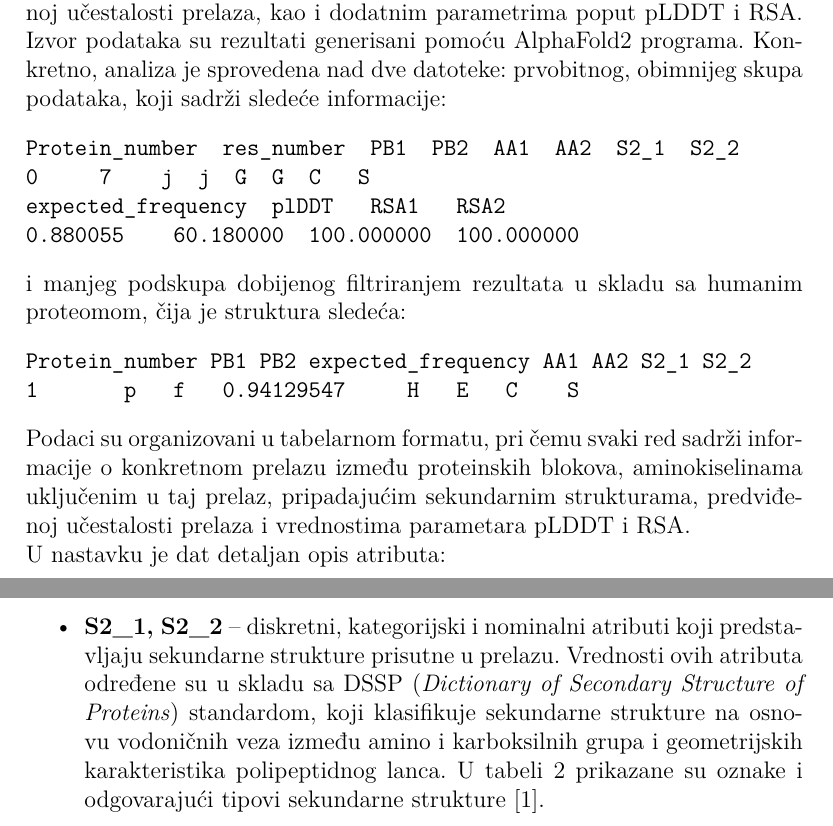
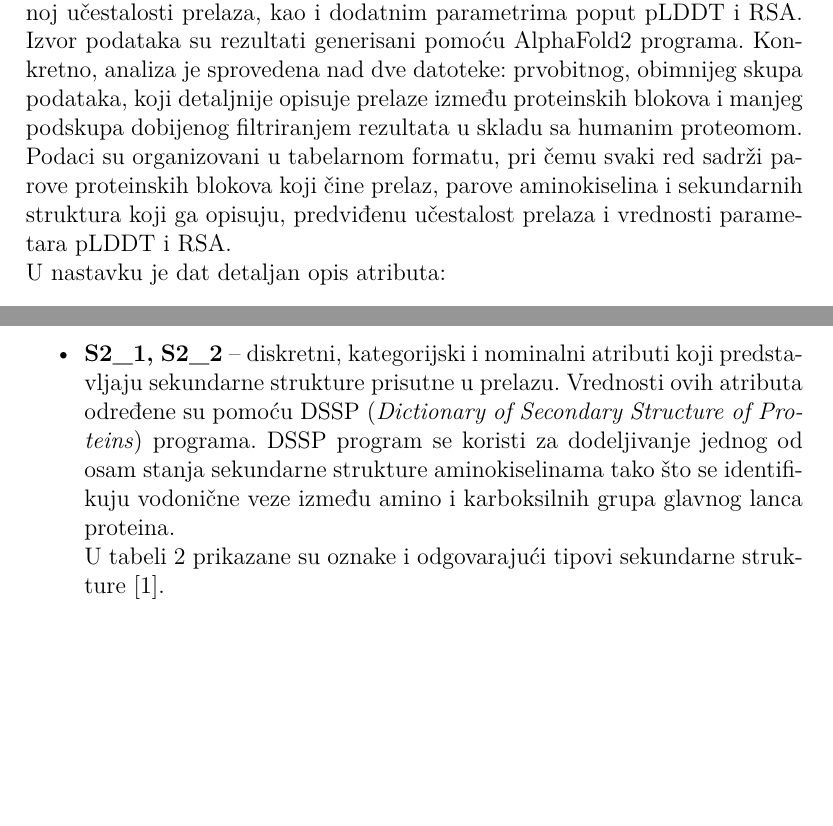
Before and after one commit to djurdjam02/DataMiningProject, a LaTeX document (documentation.tex): two parts of pages 5 and 6 of 14, joined at a grey line, cut so that both start at the same text, the shorter picture padded with empty space. Compiled offline with pdfLaTeX.

Commit message:
small fix

```diff
--- a/documentation.tex
+++ b/documentation.tex
@@ -61,19 +61,8 @@ Seminarski rad je realizovan u okviru kursa „Istraživanje podataka 2” na Ma
 U ovom poglavlju analizirani su prelazi između proteinskih blokova. Fokus analize bio je na identifikaciji neočekivanih prelaza između proteinskih blokova i proučavanju aminokiselina i sekundarnim struktura prisutnih u njima. Dodatno, ispitane su vrednosti relevantnih parametara, kao i zastupljenost pojedinačnih aminokiselina u podacima.
 
 \subsection{Opis podataka}
-Podaci korišćeni u analizi obuhvataju informacije o proteinskim blokovima (PBs), aminokiselinama (AA), sekundarnim strukturama (S2), predviđenoj učestalosti prelaza, kao i dodatnim parametrima poput pLDDT i RSA. Izvor podataka su rezultati generisani pomoću AlphaFold2 programa. Konkretno, analiza je sprovedena nad dve datoteke: prvobitnog, obimnijeg skupa podataka, koji sadrži sledeće informacije:
-\begin{verbatim}
-Protein_number 	res_number 	PB1 	PB2 	AA1 	AA2 	S2_1 	S2_2
-0 				7 			j 	j 	G 	G 	C 		S
-expected_frequency 	plDDT 		RSA1 		RSA2
-0.880055 			60.180000 	100.000000 	100.000000
-\end{verbatim}
-i manjeg podskupa dobijenog filtriranjem rezultata u skladu sa humanim proteomom, čija je struktura sledeća:
-\begin{verbatim}
-Protein_number PB1 PB2 expected_frequency AA1 AA2 S2_1 S2_2
-1 			   p   f   0.94129547  		 H   E   C    S
-\end{verbatim}
-Podaci su organizovani u tabelarnom formatu, pri čemu svaki red sadrži informacije o konkretnom prelazu između proteinskih blokova, aminokiselinama uključenim u taj prelaz, pripadajućim sekundarnim strukturama, predviđenoj učestalosti prelaza i vrednostima parametara pLDDT i RSA.
+Podaci korišćeni u analizi obuhvataju informacije o proteinskim blokovima (PBs), aminokiselinama (AA), sekundarnim strukturama (S2), predviđenoj učestalosti prelaza, kao i dodatnim parametrima poput pLDDT i RSA. Izvor podataka su rezultati generisani pomoću AlphaFold2 programa. Konkretno, analiza je sprovedena nad dve datoteke: prvobitnog, obimnijeg skupa podataka, koji detaljnije opisuje prelaze između proteinskih blokova i manjeg podskupa dobijenog filtriranjem rezultata u skladu sa humanim proteomom. \\
+Podaci su organizovani u tabelarnom formatu, pri čemu svaki red sadrži parove proteinskih blokova koji čine prelaz, parove aminokiselina i sekundarnih struktura koji ga opisuju, predviđenu učestalost prelaza i vrednosti parametara pLDDT i RSA.
 \\
 U nastavku je dat detaljan opis atributa:
 
@@ -132,8 +121,10 @@ U nastavku je dat detaljan opis atributa:
 	\caption{Aminokiseline i njihove jednoslovne oznake korišćene kao vrednosti atributa AA1 i AA2.}
 	\label{table:1}
 \end{table}
-    \item \textbf{S2\_1, S2\_2} – diskretni, kategorijski i nominalni atributi koji predstavljaju sekundarne strukture prisutne u prelazu. Vrednosti ovih atributa određene su u skladu sa DSSP (\textit{Dictionary of Secondary Structure of Proteins}) standardom, koji klasifikuje sekundarne strukture na osnovu vodoničnih veza između amino i karboksilnih grupa i geometrijskih karakteristika polipeptidnog lanca. U tabeli \ref{table:2} prikazane su oznake i odgovarajući tipovi sekundarne strukture~\cite{carter2003dsspcont}.
 \newpage
+    \item \textbf{S2\_1, S2\_2} – diskretni, kategorijski i nominalni atributi koji predstavljaju sekundarne strukture prisutne u prelazu. Vrednosti ovih atributa određene su pomoću DSSP (\textit{Dictionary of Secondary Structure of Proteins}) programa. DSSP program se koristi za dodeljivanje jednog od osam stanja sekundarne strukture aminokiselinama tako što se identifikuju vodonične veze između amino i karboksilnih grupa glavnog lanca proteina. \\
+U tabeli \ref{table:2} prikazane su oznake i odgovarajući tipovi sekundarne strukture~\cite{carter2003dsspcont}.
+\\
 \begin{table}[h!]
     \centering
     \begin{tabular}{ |c|l| }
@@ -153,6 +144,7 @@ U nastavku je dat detaljan opis atributa:
     \caption{Sekundarne strukture proteina prema DSSP standardu, korišćene kao vrednosti atributa S2\_1 i S2\_2.}
     \label{table:2}
 \end{table}
+\newpage
     \item \textbf{expected\_frequency} - neprekidan, kvantitativan i razmerni atribut čija vrednost pripada intervalu [0,1] i označava očekivanu učestalost prelaza između proteinskih blokova.
     \item \textbf{plDDT, RSA1, RSA2} – neprekidni, kvantitativni i razmerni atributi čije su vrednosti u intervalu [0,100]. Parametar pLDDT procenjuje pouzdanost predikcije lokalne strukture proteina, dok RSA1 i RSA2 predstavljaju relativnu dostupnost aminokiselinskih ostataka rastvaraču.
 \end{itemize}
```
Also changed, not shown: documentation.pdf, documentation.tex (5 more changed lines).
